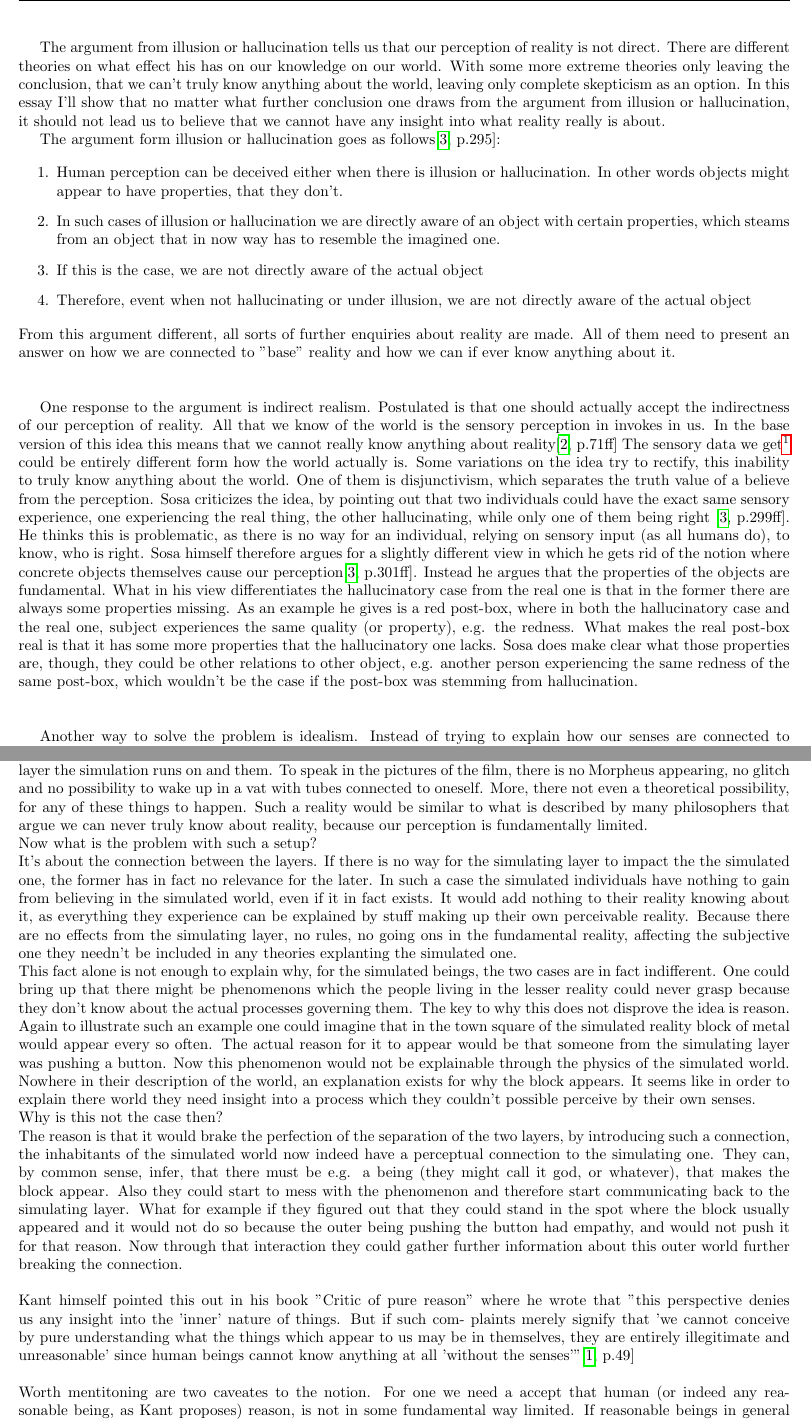
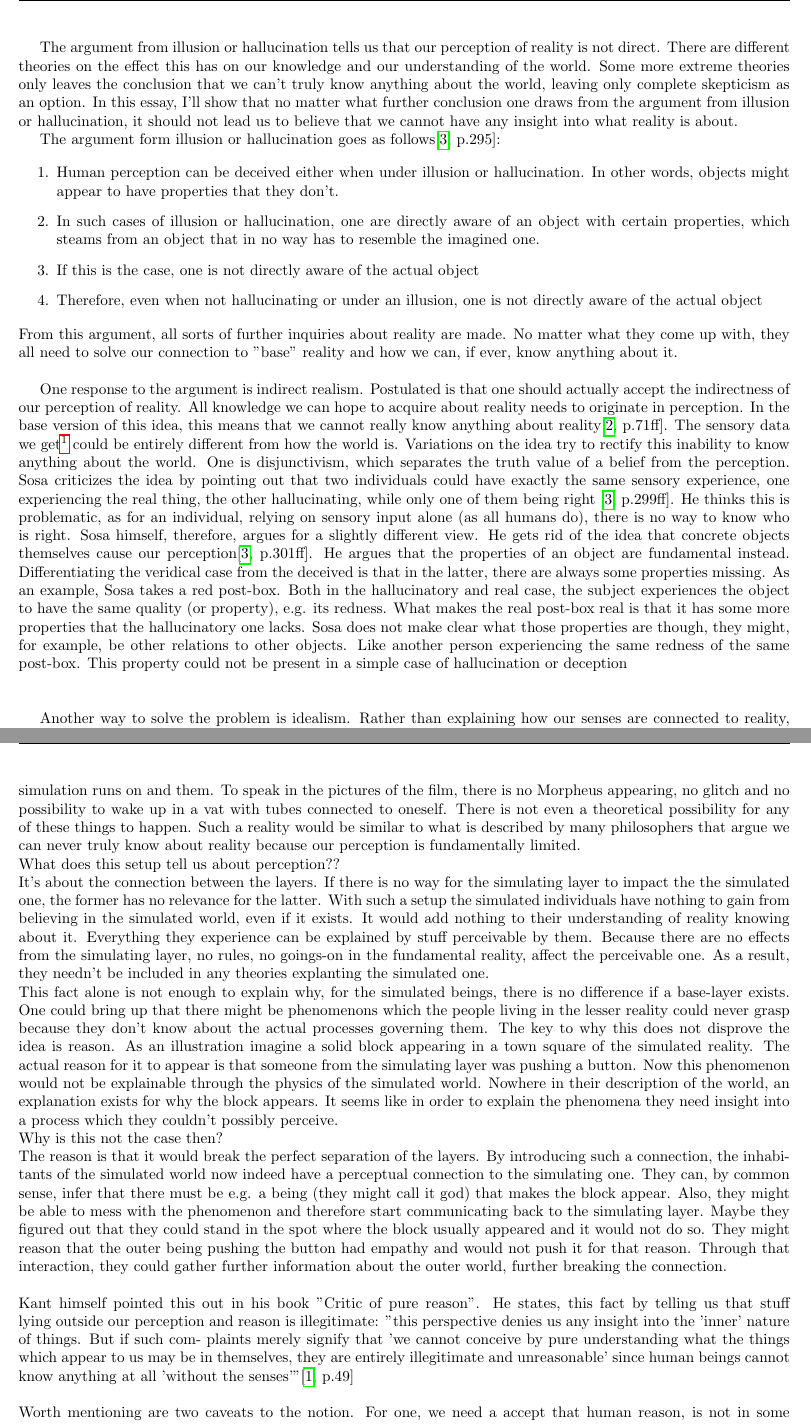
Before and after one commit to sidney-pauly/papers, a LaTeX document (uoa-ph1023-argument-from-illusion/src/uoa-ph1023-argument-from-illusion.tex): two parts of pages 2 and 3 of 4, joined at a grey line, cut so that both start at the same text. The pictures show the PDF file uoa-ph1023-argument-from-illusion/dist/uoa-ph1023-argument-from-illusion.pdf that the author committed with the source.

Commit message:
Grammerly corrections

```diff
--- a/uoa-ph1023-argument-from-illusion/src/uoa-ph1023-argument-from-illusion.tex
+++ b/uoa-ph1023-argument-from-illusion/src/uoa-ph1023-argument-from-illusion.tex
@@ -81,11 +81,11 @@
 % \section{Introduction}
 
 The argument from illusion or hallucination tells us that our perception of reality is not direct. There are
-different theories on what effect his has on our knowledge on our world. With some more extreme theories
-only leaving the conclusion, that we can't truly know anything about the world, leaving only complete
-skepticism as an option. In this essay I'll show that no matter what further conclusion one draws from the
+different theories on the effect this has on our knowledge and our understanding of the world. Some more extreme theories
+only leaves the conclusion that we can't truly know anything about the world, leaving only complete
+skepticism as an option. In this essay, I'll show that no matter what further conclusion one draws from the
 argument from illusion or hallucination, it should not lead us to believe that we cannot have any insight
-into what reality really is about.
+into what reality is about.
 
 % As seen from the argument from illusion, reality is always perceived indirectly through sensory input. In
 % response some arguments have been put forward stating, that there is an underlying reality which produces or
@@ -100,53 +100,49 @@ into what reality really is about.
 The argument form illusion or hallucination goes as follows\cite[p.295]{sosa}:
 
 \begin{enumerate}
-  \item Human perception can be deceived either when there is illusion or
-  hallucination. In other words objects might appear to have properties, that
+  \item Human perception can be deceived either when under illusion or
+  hallucination. In other words, objects might appear to have properties that
   they don't.
-  \item In such cases of illusion or hallucination we are directly aware of an
-  object with certain properties, which steams from an object that in now way
+  \item In such cases of illusion or hallucination, one are directly aware of an
+  object with certain properties, which steams from an object that in no way
   has to resemble the imagined one.
-  \item If this is the case, we are not directly aware of the actual object
-  \item Therefore, event when not hallucinating or under illusion, we are not directly aware
+  \item If this is the case, one is not directly aware of the actual object
+  \item Therefore, even when not hallucinating or under an illusion, one is not directly aware
   of the actual object
 \end{enumerate}
-From this argument different, all sorts of further enquiries about reality are made. All of them need to
-present an answer on how we are connected to "base" reality and how we can if ever know anything about it.\\
-\\
+From this argument, all sorts of further inquiries about reality are made. No matter what they
+come up with,
+they all need to solve our connection to "base" reality and how we can, if ever, know anything about it.\\
 
 % \section{Responses to the argument}
 % \subsection{Indirect realism}
 One response to the argument is indirect realism. Postulated is that one should actually accept the indirectness
-of our perception of reality. All that we know of the world is the sensory perception in invokes in us. In the
-base version of this idea this means that we cannot really know anything about reality\cite[p.71ff]{pritchard} The sensory data we
-get\footnote{The theory is sometimes also called sense-datum theory} could be entirely different form how the
-world actually is. Some variations on the idea try to rectify, this inability to truly know anything about
-the world. One of them is disjunctivism, which separates the truth value of a believe from the perception.
-Sosa criticizes the idea, by pointing out that two individuals could have the exact same sensory experience,
+of our perception of reality. All knowledge we can hope to acquire about reality needs to originate in perception.
+In the base version of this idea, this means that we cannot really know anything about reality\cite[p.71ff]{pritchard}.
+The sensory data we
+get\footnote{The theory is sometimes also called sense-datum theory} could be entirely different from how the
+world is. Variations on the idea try to rectify this inability to know anything about
+the world. One is disjunctivism, which separates the truth value of a belief from the perception.
+Sosa criticizes the idea by pointing out that two individuals could have exactly the same sensory experience,
 one experiencing the real thing, the other hallucinating, while only one of them being right
-\cite[p.299ff]{sosa}. He thinks this is problematic, as there is no way for an individual, relying on sensory
-input (as all humans do), to know, who is right. Sosa himself therefore argues for a slightly different
-view in which he gets rid of the notion where concrete objects themselves cause our
-perception\cite[p.301ff]{sosa}. Instead he
-argues that the properties of the objects are fundamental. What in his view differentiates the hallucinatory
-case from the real one is that in the former there are always some properties missing. As an example he gives
-is a red post-box, where in both the hallucinatory case and the real one, subject experiences the same quality
-(or property), e.g. the redness. What makes the real post-box real is that it has some more properties that
-the hallucinatory one lacks. Sosa does make clear what those properties are, though, they could be other relations
-to other object, e.g. another person experiencing the same redness of the same post-box, which wouldn't be the
-case if the post-box was stemming from hallucination.\\
+\cite[p.299ff]{sosa}.
+He thinks this is problematic, as for an individual, relying on sensory
+input alone (as all humans do), there is no way to know who is right. Sosa himself, therefore, argues for a
+slightly different view. He gets rid of the idea that concrete objects themselves cause our
+perception\cite[p.301ff]{sosa}. He argues that the properties of an object are fundamental instead.
+Differentiating the veridical case from the deceived is that in the latter, there are always some properties missing.
+As an example, Sosa takes a red post-box. Both in the hallucinatory and real case, the subject experiences
+the object to have the same quality (or property), e.g. its redness. What makes the real post-box real
+is that it has some more properties that the hallucinatory one lacks. Sosa does not make clear what those properties are
+though, they might, for example, be other relations to other objects. Like another person experiencing the same
+redness of the same post-box. This property could not be present in a simple case of hallucination or deception\\
 \\
 
 % \subsection{Idealism}
-Another way to solve the problem is idealism. Instead of trying to explain how our senses are connected
-to reality, instead the idea of reality is abandoned altogether. Instead perceptions are made fundamental.
-This solves the problem, of how we can truly know something, by just stating that what we perceive
-to be real, actually being real. On the other hand it disconnects us from any tangible or coherent reality.
-Under this view it is not even guaranteed, that things exists if we look away
-from them \cite[p.73ff]{pritchard}.\\
-A modified version of the idea which rectifies the issue is Kant's transcendental idealism.
-In his view reality is also not independent from
-perception. Differentiating, it from "normal" idealism in the context of the presented argument, is
-that he thinks there is an objective reality\cite{otfried}. Kant proposes that this objective reality can be reached through
-reason. He calls these fundamental things, that constitute the objective
-reality "Das Ding an sich" (The thing itself). In the context of perception this means nothing is beyond our
+Another way to solve the problem is idealism. Rather than explaining how our senses are connected
+to reality, the idea of reality is abandoned altogether. Perceptions are instead made fundamental.
+This solves how we can truly know anything by just stating that what we perceive
+to be real actually is real. On the other hand, it disconnects us from any tangible or coherent reality.
+Under this view, it is not even guaranteed that things exist if we do not look at
+them \cite[p.73ff]{pritchard}.\\
+A modification of the idea which rectifies the issue is Kant's transcendental idealism.
@@ -159,68 +159,70 @@ With this in mind it can be examined, why no matter what view one subscribes to,
 to be more than what can be found out through our senses.
 Lets suppose our reality was not fundamental
 and what is commonly though of as the base constituents of our reality \footnote{e.g. the fundamental
-particles, or any smaller, yet
-undiscovered physical things}, are in fact not the base level of reality. To aide with imagination, a perfect
-matrix style simulation can be taken as an example. In this simulation, the inhabitants have no way of detecting
-(even in theory) that their reality is not fundamental. Everything they look at seems to be part of their
-world and not be governed by anything else. This means there is no link, no communication between the layer
+particles, or any smaller, yet undiscovered physical stuff}, are not the base level of reality.
+To aid imagination, a perfect matrix style simulation can be taken as an example. In the simulation,
+the inhabitants would have no way of detecting (even in theory) that their reality is not fundamental.
+Everything they look at seems to be part of their world and not be governed by anything else. This means
+there is no link, no communication between the layer
 the simulation runs on and them. To speak in the pictures of the film, there is no Morpheus appearing,
-no glitch and no possibility to wake up in a vat with tubes connected to oneself. More, there not even a
-theoretical possibility, for any of these things to happen. Such a reality would be similar to what is
-described by many philosophers that argue we can never truly know about reality, because our perception
+no glitch and no possibility to wake up in a vat with tubes connected to oneself. There is not even a
+theoretical possibility for any of these things to happen. Such a reality would be similar to what is
+described by many philosophers that argue we can never truly know about reality because our perception
 is fundamentally limited.\\
-Now what is the problem with such a setup?\\
+What does this setup tell us about perception??\\
 It's about the connection between the layers. If there is no way for the simulating layer to impact the
-the simulated one, the former has in fact no relevance for the later. In such a case the simulated
-individuals have nothing to gain from believing in the simulated world, even if it in fact exists. It would
-add nothing to their reality knowing about it, as everything they experience can be explained by stuff
-making up their own perceivable reality. Because there are no effects from the simulating layer, no rules,
-no going ons in
-the fundamental reality, affecting the subjective one they needn't be included in any theories explanting
-the simulated one. \\
-This fact alone is not enough to explain why, for the simulated beings, the two cases are in fact indifferent.
+the simulated one, the former has no relevance for the latter. With such a setup the simulated
+individuals have nothing to gain from believing in the simulated world, even if it exists. It would
+add nothing to their understanding of reality knowing about it. Everything they experience can be explained
+by stuff perceivable by them. Because there are no effects from the simulating layer, no rules,
+no goings-on in the fundamental reality, affect the perceivable one.
+As a result, they needn't be included in any theories explanting the simulated one. \\
+This fact alone is not enough to explain why, for the simulated beings, there is no difference if a base-layer
+exists.
 One could bring up that there might be phenomenons which the people living in the lesser reality could never
 grasp because they don't know about the actual processes governing them. The key to why this does not disprove
-the idea is reason. Again to illustrate such an example one could imagine that in the town square of the
-simulated reality block of metal would appear every so often. The actual reason for it to appear would
-be that someone from the simulating layer was pushing a button. Now this phenomenon would not be explainable
-through the physics of the simulated world. Nowhere in their description of the world, an explanation
-exists for why the block appears. It seems like in order to explain there world they need insight into
-a process which they couldn't possible perceive by their own senses. \\
+the idea is reason. As an illustration imagine a solid block appearing in a town square of the
+simulated reality. The actual reason for it to appear is that someone from the simulating layer
+was pushing a button. Now this phenomenon would not be explainable through the physics of the simulated world.
+Nowhere in their description of the world, an explanation
+exists for why the block appears. It seems like in order to explain the phenomena they need insight into
+a process which they couldn't possibly perceive. \\
 Why is this not the case then? \\
-The reason is that it would brake the perfection of the separation of the two layers, by introducing such
+The reason is that it would break the perfect separation of the layers. By introducing such
 a connection, the inhabitants of the simulated world now indeed have a perceptual connection to the simulating
-one. They can, by common sense, infer, that there must be e.g. a being (they might call it god, or whatever), that
-makes the block appear. Also they could start to mess with the phenomenon and therefore start communicating
-back to the simulating layer. What for example if they figured out that they could stand in the spot where
-the block usually appeared and it would not do so because the outer being pushing the button had empathy,
-and would not push it for that reason. Now through that interaction they could gather further information
-about this outer world further breaking the connection. \\
+one. They can, by common sense, infer that there must be e.g. a being (they might call it god) that
+makes the block appear. Also, they might be able to mess with the phenomenon and therefore start communicating
+back to the simulating layer. Maybe they figured out that they could stand in the spot where
+the block usually appeared and it would not do so. They might reason that the outer being pushing the button
+had empathy and would not push it for that reason. Through that interaction, they could gather further information
+about the outer world, further breaking the connection. \\
 \\
-Kant himself pointed this out in his book "Critic of pure reason" where he wrote that "this perspective
+Kant himself pointed this out in his book "Critic of pure reason". He states, this fact by telling
+us that stuff lying outside our perception and reason is illegitimate: "this perspective
 denies us any insight into the 'inner' nature of things. But if such com-
 plaints merely signify that 'we cannot conceive by pure understanding
 what the things which appear to us may be in themselves, they are
 entirely illegitimate and unreasonable' since human beings cannot
 know anything at all 'without the senses'"\cite[p.49]{otfried} \\
 \\
-Worth mentitoning are two caveates to the notion. For one we need a accept that human (or indeed any
-reasonable being, as Kant proposes) reason, is not in some fundamental way limited. If reasonable
-beings in general simply fail to imagine how reality actually is then the it does not help that everything
-can be picked up by the senses in theory. An answer to this is fundamentally out of reach simply because
-philosophers themselves are such reasonable beings and can thus never hope to know about a way of reasoning
-that goes beyond there own abilities. The only exception being perceptional evidence of such, wich intern
-would lift the phenomenon into the perceptional realm and thereby making it accessible to enquiry again.\\
+Worth mentioning are two caveats to the notion. For one, we need a accept that human reason,
+is not in some fundamental way limited. If reasonable
+beings fail to imagine how reality actually is, then it does not help that everything
+can be picked up through the senses. An answer to this is fundamentally out of reach, because
+philosophers themselves are such potentially limited reasonable beings and can thus never hope
+to know about a way of reasoning that goes beyond their own abilities. The only exception being
+perceptional evidence of such reasoning, which would lift the phenomenon into the perceptional realm,
+thereby making it accessible to enquiry again. \\
 
 A second more serious problem is that of prove. Only because we can imagine, through reason,
 how the fundamental reality could be, it might not be possible to decide, just through pure reason, which
-if that answer is the correct or best one. Therefore some prove would be required, to decide on one version.
+answer is the correct or best one. Therefore some prove would be required to decide on one version.
 Even if the base realities phenomena bleed over into observable reality, this does not ensure that the
 observable effects are enough to prove the fundamental reality being one way or another. \\
 \\
 
-While the argument presented does not tell us, what in fact is justified belief, we can at leas be certain,
-that in theory, a complete understanding of the reality is possible. This helps to fend of skepticism and
+While the argument presented does not tell us, what belief is justified, we can at least be certain,
+that in theory, a complete understanding of reality is possible. This helps to fend off skepticism and
 makes supporting some ideas easier. Of the arguments presented on the matter, Kant's transcendental idealism
 fits best, though some forms of realism are also well suited.
 
```
Also changed, not shown: uoa-ph1023-argument-from-illusion/dist/uoa-ph1023-argument-from-illusion.pdf, uoa-ph1023-argument-from-illusion/src/uoa-ph1023-argument-from-illusion.tex (4 more changed lines).
